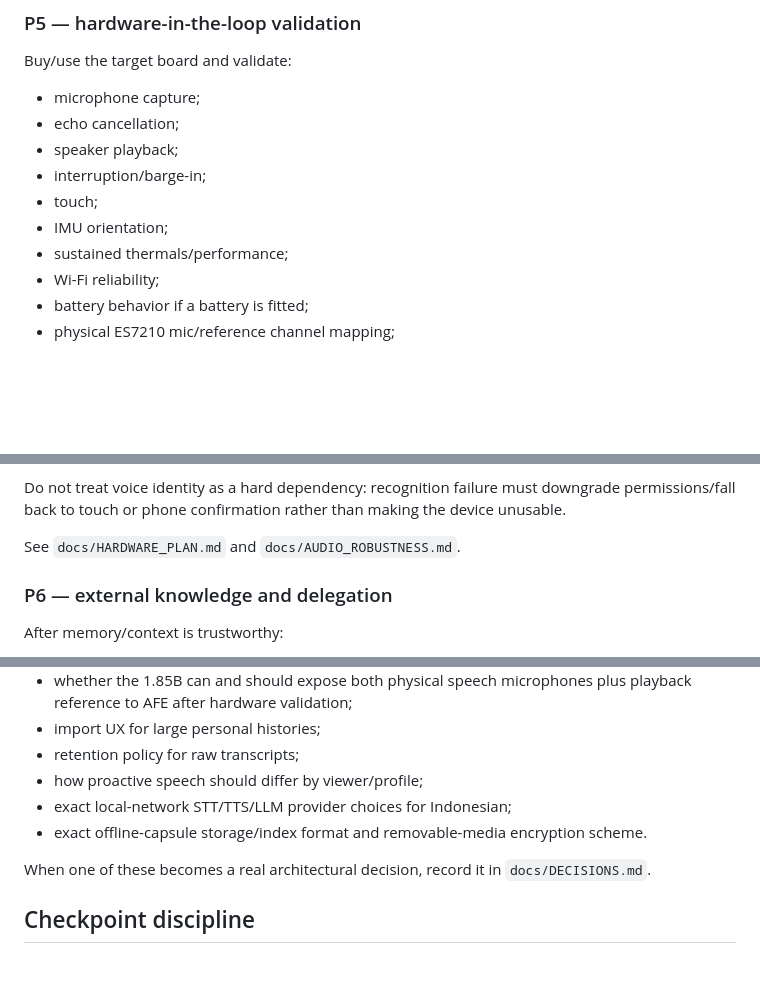
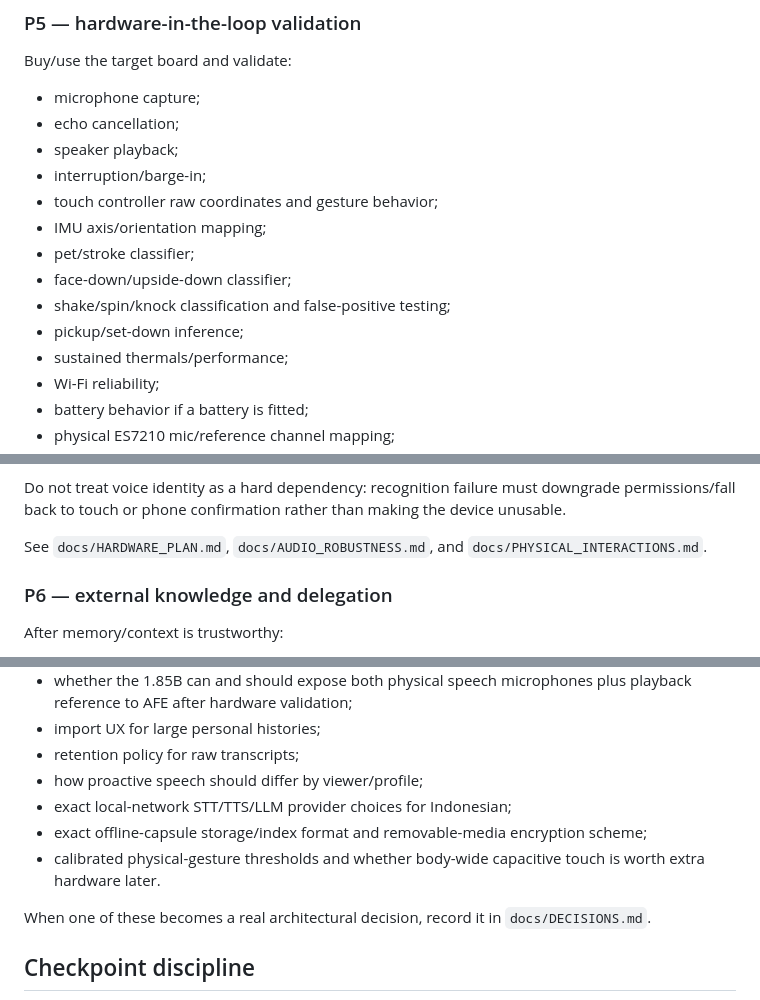
Before and after one commit to man612/nara, a Markdown page: docs/PROJECT_STATE.md, 3 parts joined by grey strips. Rendered like a GitHub page; blank space fills up the shorter version.

Commit message:
docs: add physical reflexes to project state

```diff
--- a/docs/PROJECT_STATE.md
+++ b/docs/PROJECT_STATE.md
@@ -132,8 +135,12 @@ Buy/use the target board and validate:
 - echo cancellation;
 - speaker playback;
 - interruption/barge-in;
-- touch;
-- IMU orientation;
+- touch controller raw coordinates and gesture behavior;
+- IMU axis/orientation mapping;
+- pet/stroke classifier;
+- face-down/upside-down classifier;
+- shake/spin/knock classification and false-positive testing;
+- pickup/set-down inference;
 - sustained thermals/performance;
 - Wi-Fi reliability;
 - battery behavior if a battery is fitted;
@@ -147,7 +154,7 @@ Buy/use the target board and validate:
 
 Do not treat voice identity as a hard dependency: recognition failure must downgrade permissions/fall back to touch or phone confirmation rather than making the device unusable.
 
-See `docs/HARDWARE_PLAN.md` and `docs/AUDIO_ROBUSTNESS.md`.
+See `docs/HARDWARE_PLAN.md`, `docs/AUDIO_ROBUSTNESS.md`, and `docs/PHYSICAL_INTERACTIONS.md`.
 
 ### P6 — external knowledge and delegation
 
@@ -180,7 +187,8 @@ These are intentionally not treated as solved yet:
 - retention policy for raw transcripts;
 - how proactive speech should differ by viewer/profile;
 - exact local-network STT/TTS/LLM provider choices for Indonesian;
-- exact offline-capsule storage/index format and removable-media encryption scheme.
+- exact offline-capsule storage/index format and removable-media encryption scheme;
+- calibrated physical-gesture thresholds and whether body-wide capacitive touch is worth extra hardware later.
 
 When one of these becomes a real architectural decision, record it in `docs/DECISIONS.md`.
 
```
Also changed, not shown: other parts of docs/PROJECT_STATE.md (+3 -0 lines).
